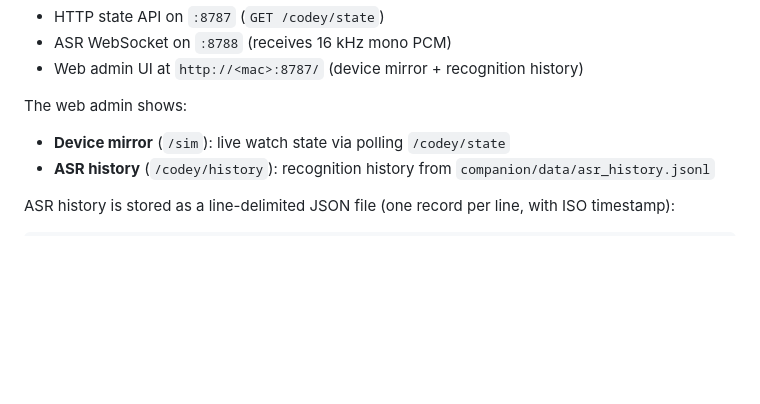
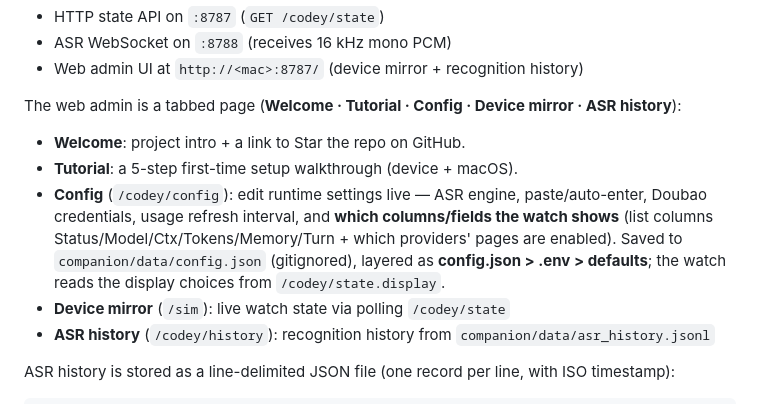
Before and after one commit to luckystar1992/Codey, a Markdown page: readme.md, the part around the change. Drawn GitHub-style; blank space fills up the shorter version.

Commit message:
docs: README 增 Web 管理台多标签(欢迎/教学/配置)+ /codey/config + 显示项可配(中英)

```diff
--- a/readme.md
+++ b/readme.md
@@ -259,7 +259,14 @@ The single process serves:
 - ASR WebSocket on `:8788` (receives 16 kHz mono PCM)
 - Web admin UI at `http://<mac>:8787/` (device mirror + recognition history)
 
-The web admin shows:
+The web admin is a tabbed page (**Welcome · Tutorial · Config · Device mirror · ASR history**):
+- **Welcome**: project intro + a link to Star the repo on GitHub.
+- **Tutorial**: a 5-step first-time setup walkthrough (device + macOS).
+- **Config** (`/codey/config`): edit runtime settings live — ASR engine, paste/auto-enter,
+  Doubao credentials, usage refresh interval, and **which columns/fields the watch shows**
+  (list columns Status/Model/Ctx/Tokens/Memory/Turn + which providers' pages are enabled).
+  Saved to `companion/data/config.json` (gitignored), layered as **config.json > .env >
+  defaults**; the watch reads the display choices from `/codey/state.display`.
 - **Device mirror** (`/sim`): live watch state via polling `/codey/state`
 - **ASR history** (`/codey/history`): recognition history from `companion/data/asr_history.jsonl`
 
```
Also changed, not shown: readme_zh.md (+7 -1 lines).
